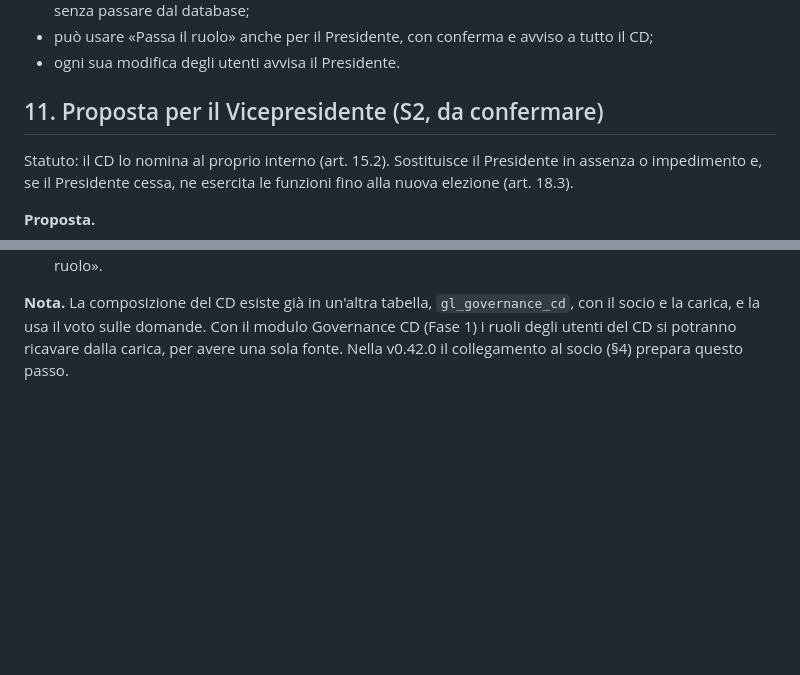
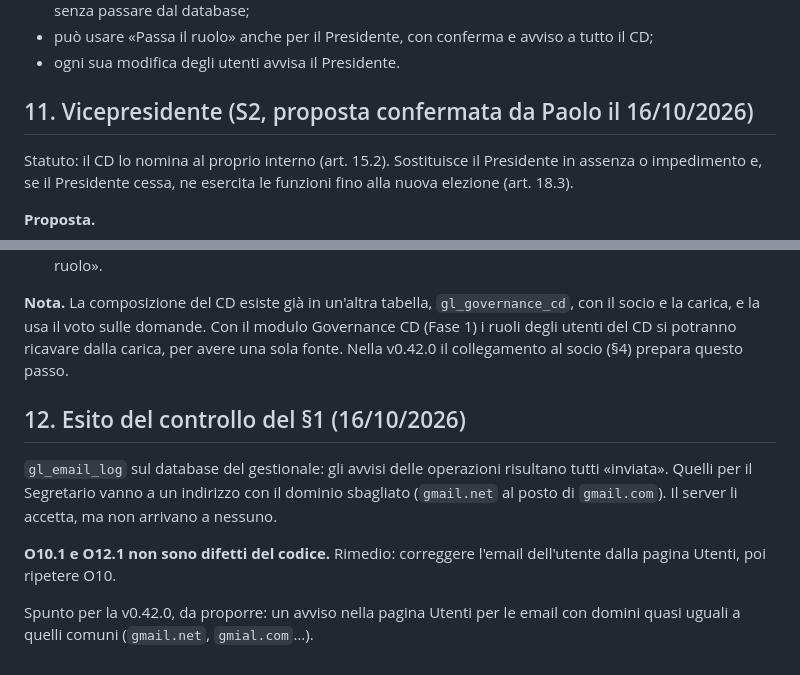
Before and after one commit to valconizanetti-wq/gestionale-asdaps, a Markdown page: docs/analisi-collaudo-O.md, 2 parts joined by grey strips. Drawn GitHub-style; blank space fills up the shorter version.

Commit message:
Analisi collaudo O: Vicepresidente confermato, O10/O12 = email con dominio errato
Co-Authored-By: Claude Opus 5.5 <noreply@anthropic.com>
Claude-Session: https://claude.ai/code/session_01RCcQ1BmD9eDea3hezeNhwz

```diff
--- a/docs/analisi-collaudo-O.md
+++ b/docs/analisi-collaudo-O.md
@@ -177,7 +177,7 @@ Effetti sull'Amministratore:
 - può usare «Passa il ruolo» anche per il Presidente, con conferma e avviso a tutto il CD;
 - ogni sua modifica degli utenti avvisa il Presidente.
 
-## 11. Proposta per il Vicepresidente (S2, da confermare)
+## 11. Vicepresidente (S2, proposta confermata da Paolo il 16/10/2026)
 
 Statuto: il CD lo nomina al proprio interno (art. 15.2). Sostituisce il Presidente in assenza o impedimento e, se il Presidente cessa, ne esercita le funzioni fino alla nuova elezione (art. 18.3).
 
@@ -188,3 +188,11 @@ Statuto: il CD lo nomina al proprio interno (art. 15.2). Sostituisce il Presiden
 - La **sostituzione vera**, con i poteri del Presidente per un periodo, si registra con il modulo Governance CD (Fase 1): data di inizio e fine e delibera. Fino ad allora, se serve, l'Amministratore usa «Passa il ruolo».
 
 **Nota.** La composizione del CD esiste già in un'altra tabella, `gl_governance_cd`, con il socio e la carica, e la usa il voto sulle domande. Con il modulo Governance CD (Fase 1) i ruoli degli utenti del CD si potranno ricavare dalla carica, per avere una sola fonte. Nella v0.42.0 il collegamento al socio (§4) prepara questo passo.
+
+## 12. Esito del controllo del §1 (16/10/2026)
+
+`gl_email_log` sul database del gestionale: gli avvisi delle operazioni risultano tutti «inviata». Quelli per il Segretario vanno a un indirizzo con il dominio sbagliato (`gmail.net` al posto di `gmail.com`). Il server li accetta, ma non arrivano a nessuno.
+
+**O10.1 e O12.1 non sono difetti del codice.** Rimedio: correggere l'email dell'utente dalla pagina Utenti, poi ripetere O10.
+
+Spunto per la v0.42.0, da proporre: un avviso nella pagina Utenti per le email con domini quasi uguali a quelli comuni (`gmail.net`, `gmial.com`…).
```
